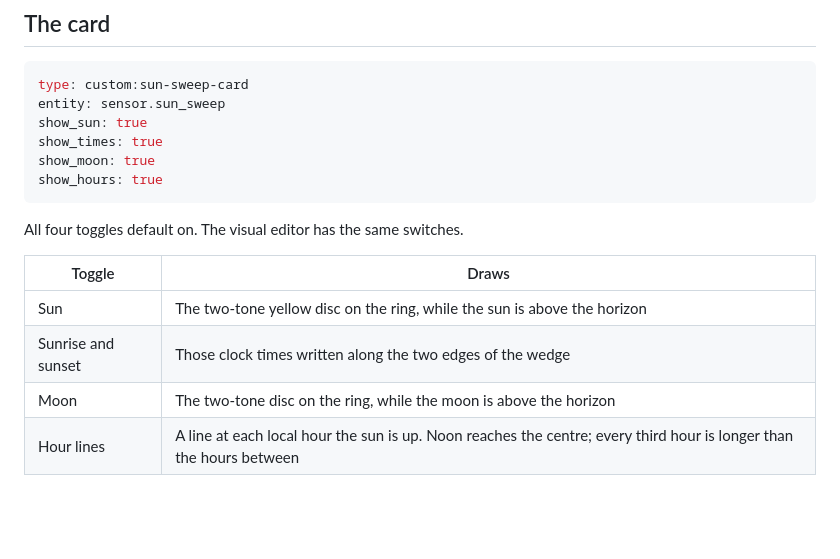
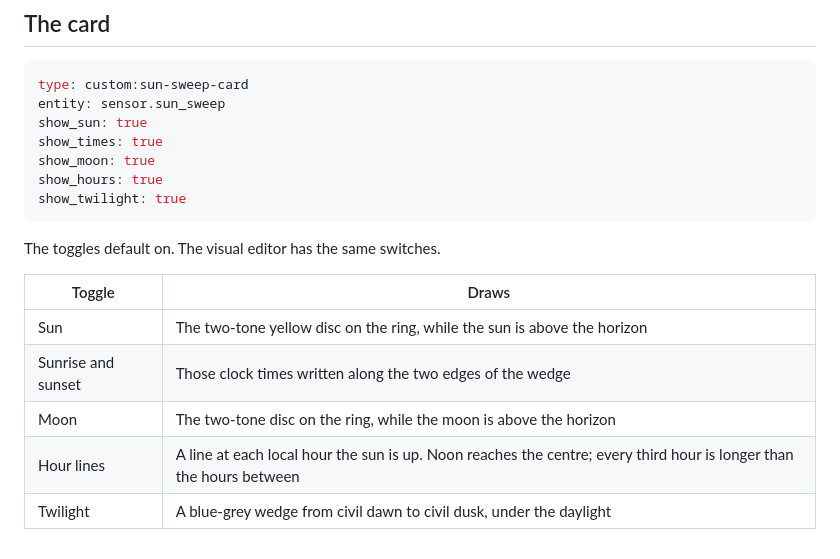
Before and after one commit to minchinweb/ha-sunsweep-card, a Markdown page: README.md, the part around the change. GitHub-like rendering; blank space fills up the shorter version.

Commit message:
🤖 Add a twilight wedge, on by default
Civil dawn to civil dusk sits under the daylight, and the card can hide it.

Co-authored-by: Cursor <cursoragent@cursor.com>

````diff
--- a/README.md
+++ b/README.md
@@ -73,9 +73,10 @@ show_sun: true
 show_times: true
 show_moon: true
 show_hours: true
+show_twilight: true
 ```
 
-All four toggles default on. The visual editor has the same switches.
+The toggles default on. The visual editor has the same switches.
 
 | Toggle | Draws |
 | --- | --- |
@@ -83,3 +84,4 @@ All four toggles default on. The visual editor has the same switches.
 | Sunrise and sunset | Those clock times written along the two edges of the wedge |
 | Moon | The two-tone disc on the ring, while the moon is above the horizon |
 | Hour lines | A line at each local hour the sun is up. Noon reaches the centre; every third hour is longer than the hours between |
+| Twilight | A blue-grey wedge from civil dawn to civil dusk, under the daylight |
````
Also changed, not shown: docs/configuration.md (+3 -1 lines), docs/images/after-sunset.png, docs/images/summer-morning.png, docs/images/winter-afternoon.png, 12 other files.
